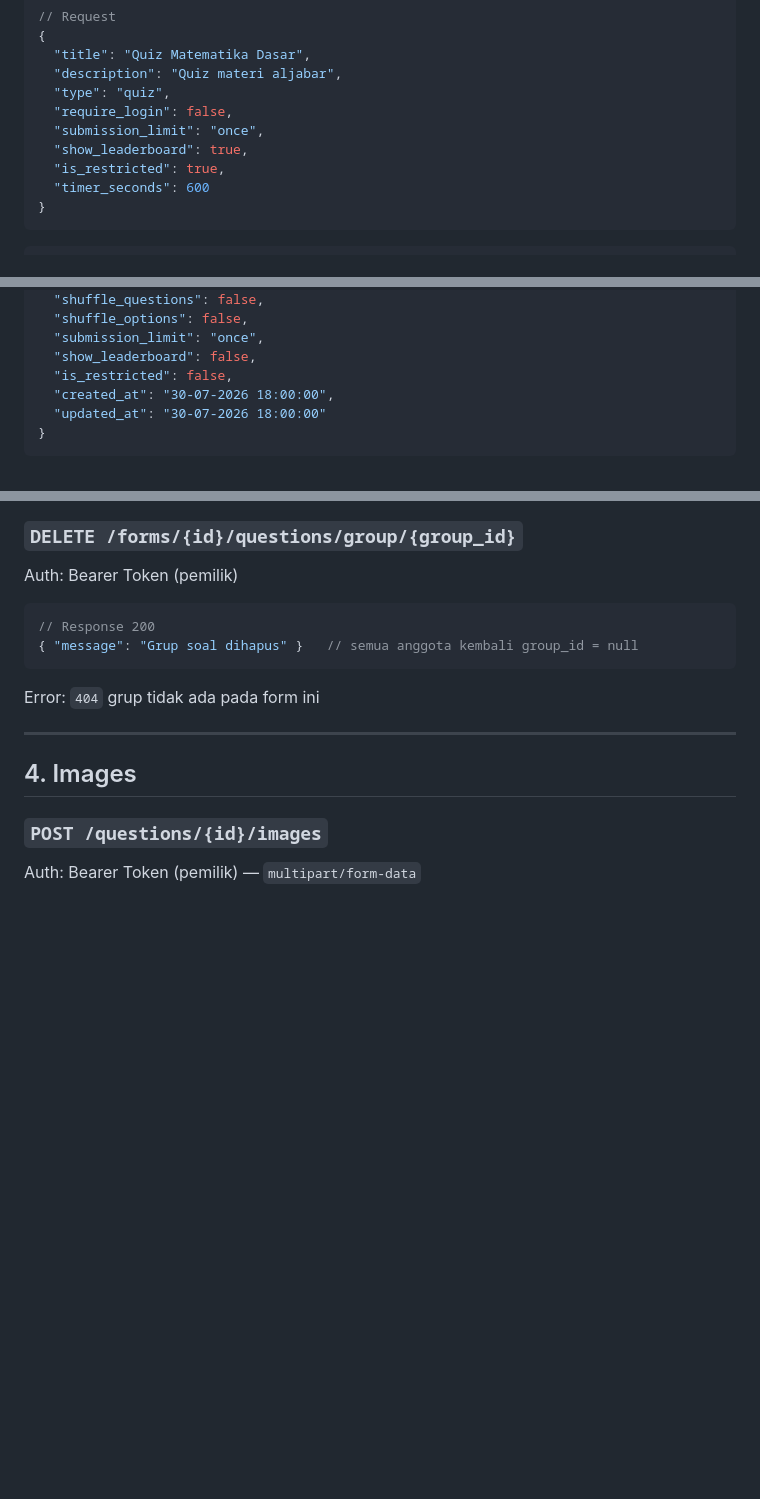
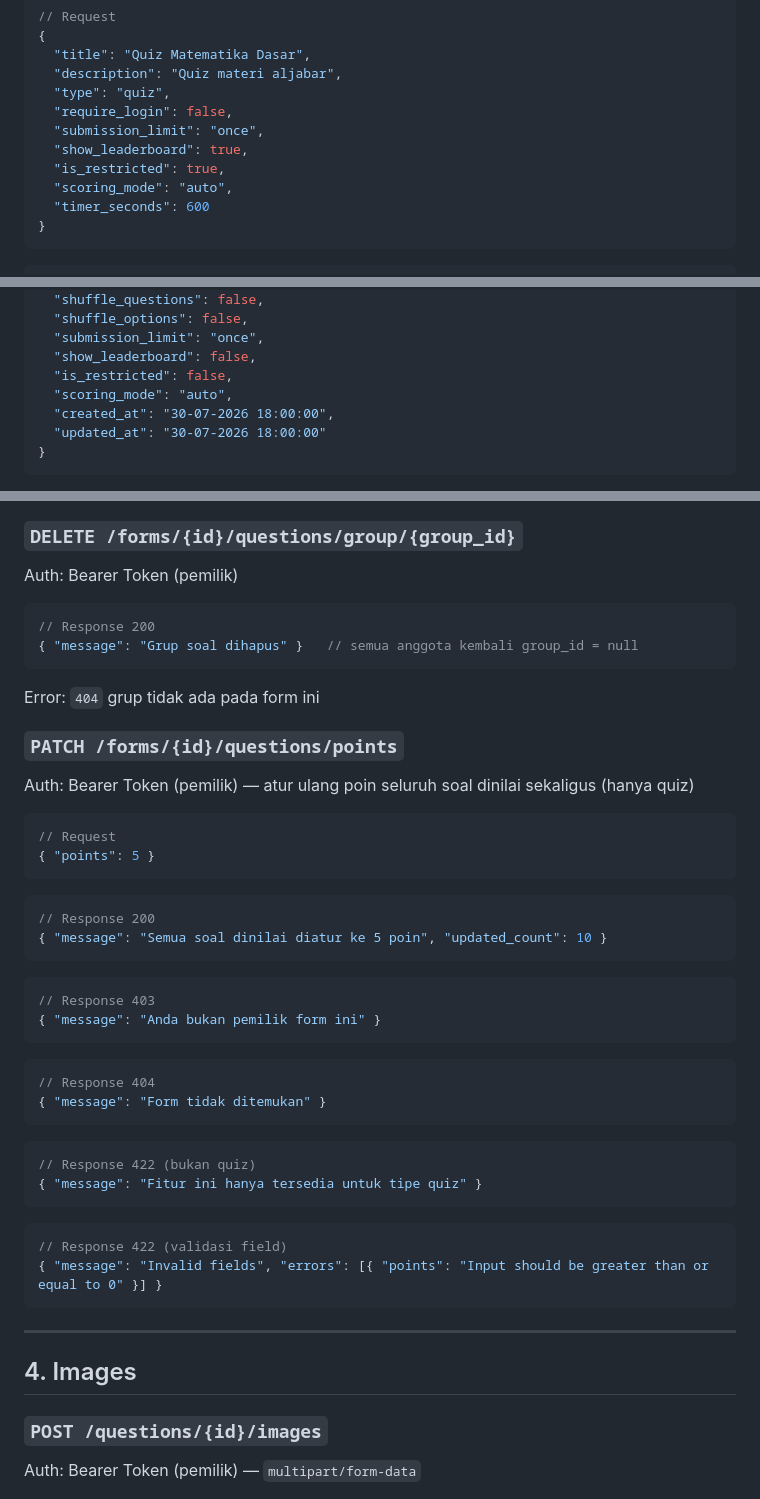
Before and after one commit to LAWAGGG/Quizary, a Markdown page: config/api-contract.md, 3 parts joined by grey strips. GitHub-like rendering; blank space fills up the shorter version.

Commit message:
docs: add batch points update endpoint to API contract and validation rules

````diff
--- a/config/api-contract.md
+++ b/config/api-contract.md
@@ -114,6 +114,7 @@ Auth: Bearer Token
   "submission_limit": "once",
   "show_leaderboard": true,
   "is_restricted": true,
+  "scoring_mode": "auto",
   "timer_seconds": 600
 }
 ```
@@ -138,6 +139,7 @@ Auth: Bearer Token
   "submission_limit": "once",
   "show_leaderboard": false,
   "is_restricted": false,
+  "scoring_mode": "auto",
   "created_at": "30-07-2026 18:00:00",
   "updated_at": "30-07-2026 18:00:00"
 }
@@ -433,6 +437,33 @@ Auth: Bearer Token (pemilik)
 { "message": "Grup soal dihapus" }   // semua anggota kembali group_id = null
 ```
 Error: `404` grup tidak ada pada form ini
+
+### `PATCH /forms/{id}/questions/points`
+Auth: Bearer Token (pemilik) — atur ulang poin seluruh soal dinilai sekaligus (hanya quiz)
+```json
+// Request
+{ "points": 5 }
+```
+```json
+// Response 200
+{ "message": "Semua soal dinilai diatur ke 5 poin", "updated_count": 10 }
+```
+```json
+// Response 403
+{ "message": "Anda bukan pemilik form ini" }
+```
+```json
+// Response 404
+{ "message": "Form tidak ditemukan" }
+```
+```json
+// Response 422 (bukan quiz)
+{ "message": "Fitur ini hanya tersedia untuk tipe quiz" }
+```
+```json
+// Response 422 (validasi field)
+{ "message": "Invalid fields", "errors": [{ "points": "Input should be greater than or equal to 0" }] }
+```
 
 ---
 
````
Also changed, not shown: other parts of config/api-contract.md (+3 -0 lines), config/validation-rules.md (+12 -0 lines).
